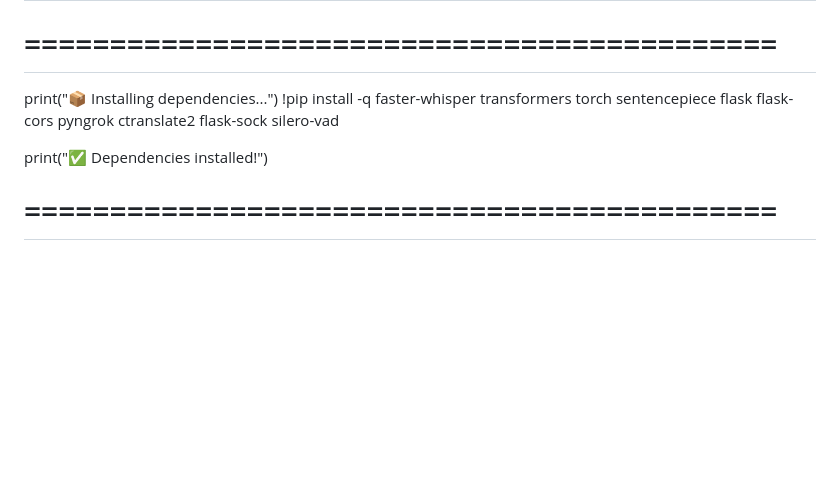
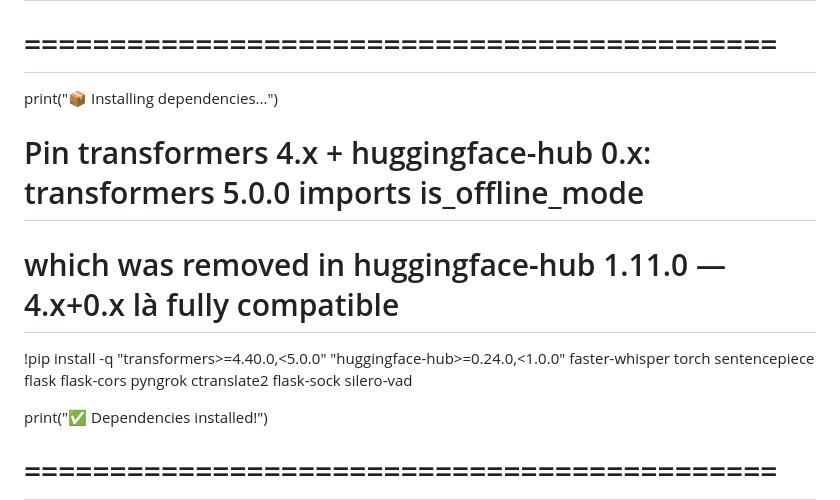
Before and after one commit to SonDinh1129/subtitle-project, a Markdown page: colab.md, the part around the change. Rendered like a GitHub page; blank space fills up the shorter version.

Commit message:
fix: pin transformers<5.0 + huggingface-hub<1.0 on batch VM to avoid is_offline_mode removal

```diff
--- a/colab.md
+++ b/colab.md
@@ -9,7 +9,9 @@ Combines English ASR + English-to-Vietnamese Translation
 # CELL 1: Install Dependencies
 # ============================================
 print("📦 Installing dependencies...")
-!pip install -q faster-whisper transformers torch sentencepiece flask flask-cors pyngrok ctranslate2 flask-sock silero-vad
+# Pin transformers 4.x + huggingface-hub 0.x: transformers 5.0.0 imports is_offline_mode
+# which was removed in huggingface-hub 1.11.0 — 4.x+0.x là fully compatible
+!pip install -q "transformers>=4.40.0,<5.0.0" "huggingface-hub>=0.24.0,<1.0.0" faster-whisper torch sentencepiece flask flask-cors pyngrok ctranslate2 flask-sock silero-vad
 
 print("✅ Dependencies installed!")
 
```
